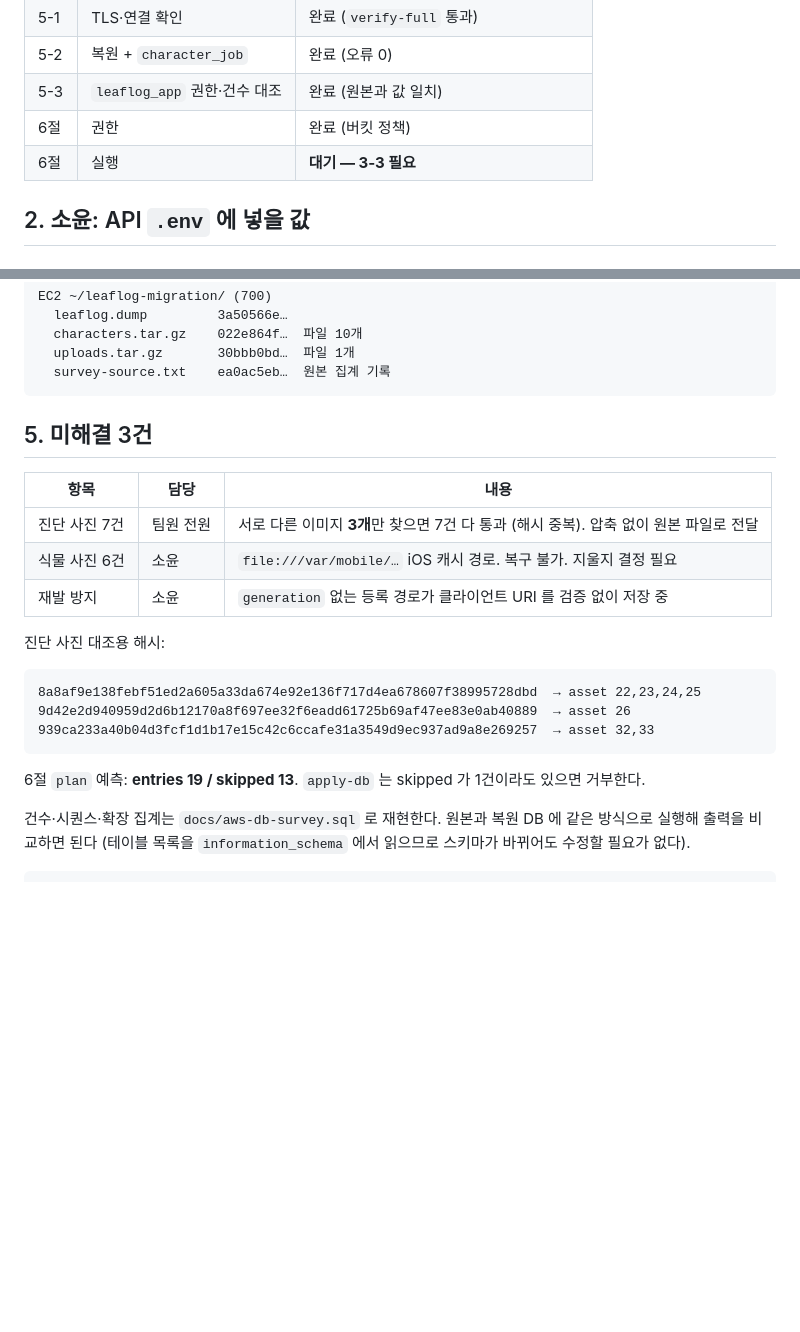
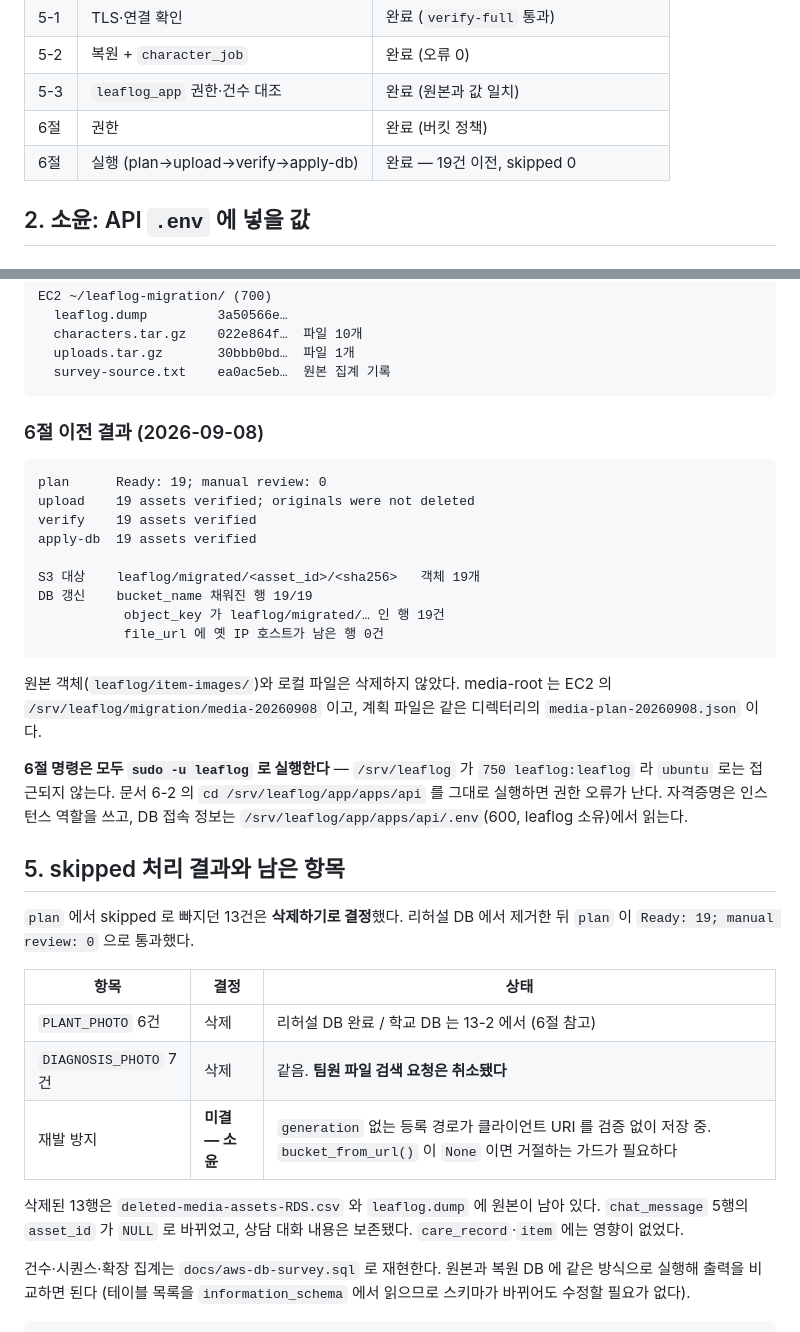
Before and after one commit to rosy-n/LeafLog-AI-Plant-Care, a Markdown page: docs/aws-db-handoff.md, 2 parts joined by grey strips. Drawn GitHub-style; blank space fills up the shorter version.

Commit message:
docs: 6절 이전 완료 결과 반영
plan→upload→verify→apply-db 를 리허설 DB 대상으로 완주했다.

- media_asset 19건이 leaflog/migrated/<asset_id>/<sha256> 로 이전되고
  bucket_name·object_key·file_url 이 갱신됐다. 옛 IP 호스트가 남은 행은 0건
- skipped 13건은 삭제로 결정. 리허설 DB 에서 제거했고 학교 DB 는 13-2 에서 처리한다.
  이에 따라 팀원 파일 검색 요청은 취소
- /srv/leaflog 가 750 leaflog:leaflog 라 6절 명령을 sudo -u leaflog 로 실행해야 하는 점,
  DB 접속 정보를 apps/api/.env(600) 에서 읽는 점을 기록

````diff
--- a/docs/aws-db-handoff.md
+++ b/docs/aws-db-handoff.md
@@ -15,7 +15,7 @@
 | 5-2 | 복원 + `character_job` | 완료 (오류 0) |
 | 5-3 | `leaflog_app` 권한·건수 대조 | 완료 (원본과 값 일치) |
 | 6절 | 권한 | 완료 (버킷 정책) |
-| 6절 | 실행 | **대기 — 3-3 필요** |
+| 6절 | 실행 (plan→upload→verify→apply-db) | 완료 — 19건 이전, skipped 0 |
 
 ## 2. 소윤: API `.env` 에 넣을 값
 
@@ -100,22 +100,43 @@ EC2 ~/leaflog-migration/ (700)
   survey-source.txt    ea0ac5eb…  원본 집계 기록
 ```
 
-## 5. 미해결 3건
+### 6절 이전 결과 (2026-09-08)
 
-| 항목 | 담당 | 내용 |
-|---|---|---|
-| 진단 사진 7건 | 팀원 전원 | 서로 다른 이미지 **3개**만 찾으면 7건 다 통과 (해시 중복). 압축 없이 원본 파일로 전달 |
-| 식물 사진 6건 | 소윤 | `file:///var/mobile/…` iOS 캐시 경로. 복구 불가. 지울지 결정 필요 |
-| 재발 방지 | 소윤 | `generation` 없는 등록 경로가 클라이언트 URI 를 검증 없이 저장 중 |
+```
+plan      Ready: 19; manual review: 0
+upload    19 assets verified; originals were not deleted
+verify    19 assets verified
+apply-db  19 assets verified
 
-진단 사진 대조용 해시:
-```
-8a8af9e138febf51ed2a605a33da674e92e136f717d4ea678607f38995728dbd  → asset 22,23,24,25
-9d42e2d940959d2d6b12170a8f697ee32f6eadd61725b69af47ee83e0ab40889  → asset 26
-939ca233a40b04d3fcf1d1b17e15c42c6ccafe31a3549d9ec937ad9a8e269257  → asset 32,33
+S3 대상    leaflog/migrated/<asset_id>/<sha256>   객체 19개
+DB 갱신    bucket_name 채워진 행 19/19
+           object_key 가 leaflog/migrated/… 인 행 19건
+           file_url 에 옛 IP 호스트가 남은 행 0건
 ```
 
-6절 `plan` 예측: **entries 19 / skipped 13**. `apply-db` 는 skipped 가 1건이라도 있으면 거부한다.
+원본 객체(`leaflog/item-images/`)와 로컬 파일은 삭제하지 않았다.
+media-root 는 EC2 의 `/srv/leaflog/migration/media-20260908` 이고,
+계획 파일은 같은 디렉터리의 `media-plan-20260908.json` 이다.
+
+**6절 명령은 모두 `sudo -u leaflog` 로 실행한다** — `/srv/leaflog` 가 `750 leaflog:leaflog` 라
+`ubuntu` 로는 접근되지 않는다. 문서 6-2 의 `cd /srv/leaflog/app/apps/api` 를 그대로 실행하면
+권한 오류가 난다. 자격증명은 인스턴스 역할을 쓰고, DB 접속 정보는
+`/srv/leaflog/app/apps/api/.env`(600, leaflog 소유)에서 읽는다.
+
+## 5. skipped 처리 결과와 남은 항목
+
+`plan` 에서 skipped 로 빠지던 13건은 **삭제하기로 결정**했다. 리허설 DB 에서 제거한 뒤
+`plan` 이 `Ready: 19; manual review: 0` 으로 통과했다.
+
+| 항목 | 결정 | 상태 |
+|---|---|---|
+| `PLANT_PHOTO` 6건 | 삭제 | 리허설 DB 완료 / 학교 DB 는 13-2 에서 (6절 참고) |
+| `DIAGNOSIS_PHOTO` 7건 | 삭제 | 같음. **팀원 파일 검색 요청은 취소됐다** |
+| 재발 방지 | **미결 — 소윤** | `generation` 없는 등록 경로가 클라이언트 URI 를 검증 없이 저장 중. `bucket_from_url()` 이 `None` 이면 거절하는 가드가 필요하다 |
+
+삭제된 13행은 `deleted-media-assets-RDS.csv` 와 `leaflog.dump` 에 원본이 남아 있다.
+`chat_message` 5행의 `asset_id` 가 `NULL` 로 바뀌었고, 상담 대화 내용은 보존됐다.
+`care_record`·`item` 에는 영향이 없었다.
 
 건수·시퀀스·확장 집계는 `docs/aws-db-survey.sql` 로 재현한다. 원본과 복원 DB 에 같은 방식으로
 실행해 출력을 비교하면 된다 (테이블 목록을 `information_schema` 에서 읽으므로 스키마가 바뀌어도
````
